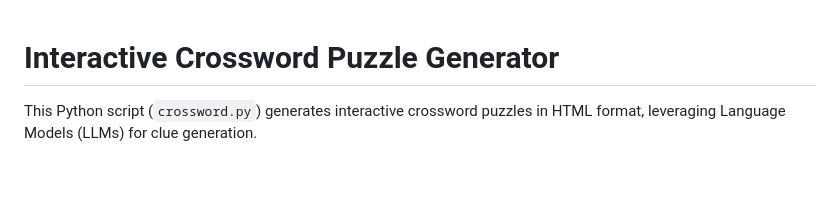
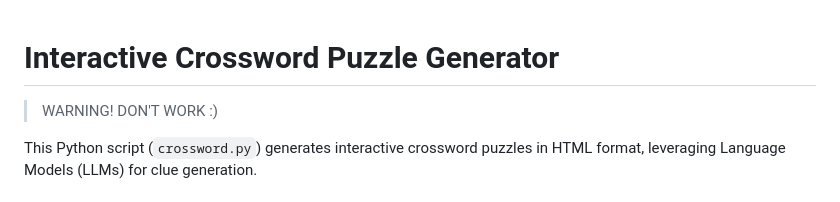
Before and after one commit to fabriziosalmi/crosswords, a Markdown page: README.md, the part around the change. Drawn GitHub-style; blank space fills up the shorter version.

```diff
--- a/README.md
+++ b/README.md
@@ -1,4 +1,6 @@
 # Interactive Crossword Puzzle Generator
+
+> WARNING! DON'T WORK :)
 
 This Python script (`crossword.py`) generates interactive crossword puzzles in HTML format, leveraging Language Models (LLMs) for clue generation.
 
```
